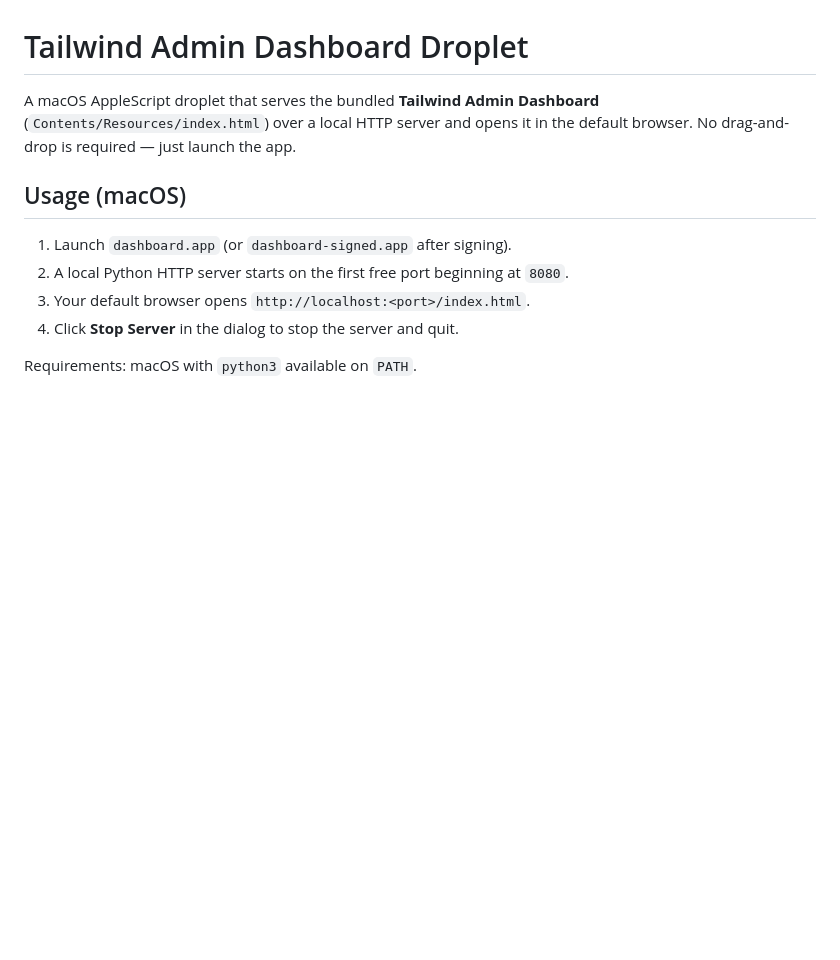
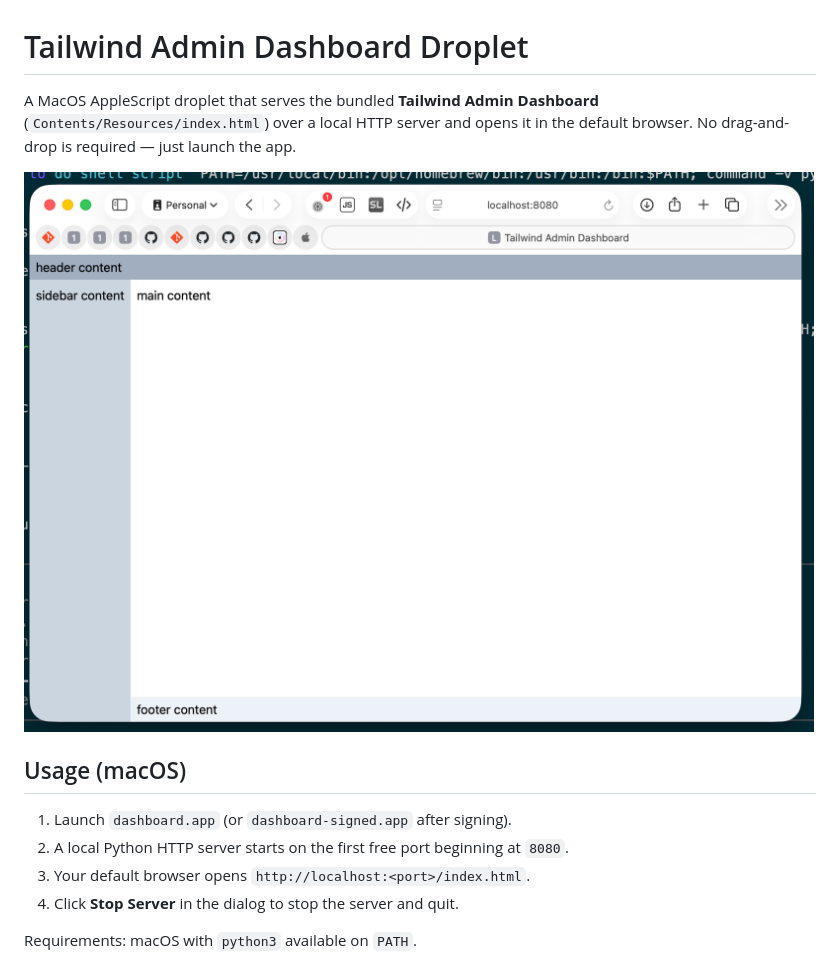
Before and after one commit to RandyMcMillan/dashboard.app, a Markdown page: README.md, the part around the change. GitHub-like rendering; pictures changed too: dashboard.app.png (added); blank space fills up the shorter version.

```diff
--- a/README.md
+++ b/README.md
@@ -1,8 +1,10 @@
 # Tailwind Admin Dashboard Droplet
 
-A macOS AppleScript droplet that serves the bundled **Tailwind Admin Dashboard**
+A MacOS AppleScript droplet that serves the bundled **Tailwind Admin Dashboard**
 (`Contents/Resources/index.html`) over a local HTTP server and opens it in the
 default browser. No drag-and-drop is required — just launch the app.
+
+![](dashboard.app.png)
 
 ## Usage (macOS)
 
```
